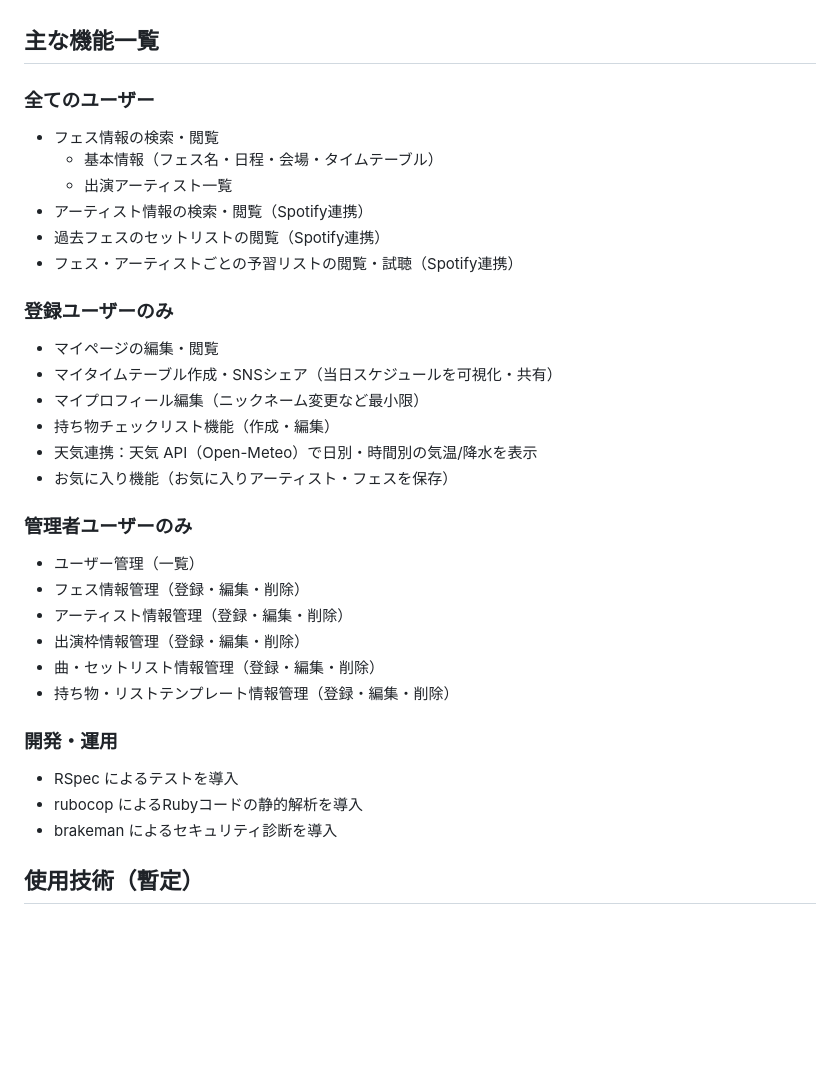
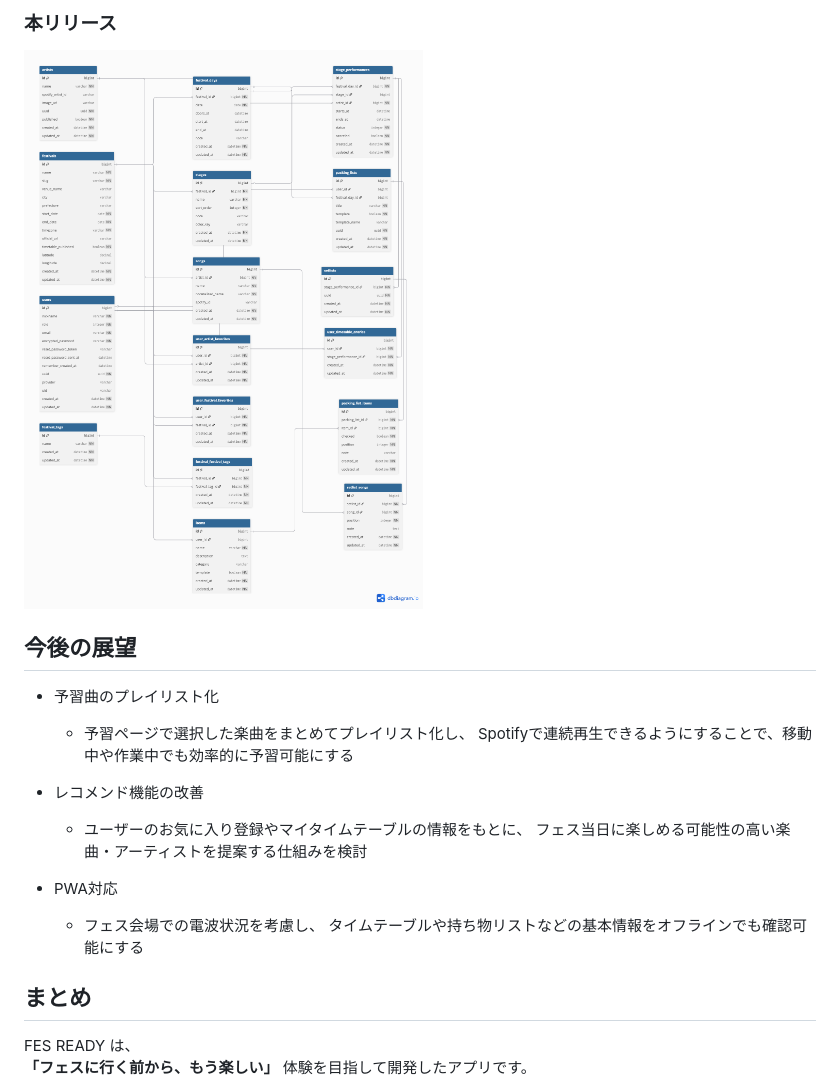
Before and after one commit to hinata7777/fes_ready, a Markdown page: README.md, the part around one of its changes. Rendered like a GitHub page; blank space fills up the shorter version.

Commit message:
[update]READMEの改善

```diff
--- a/README.md
+++ b/README.md
@@ -76,35 +134,23 @@ FES READY では、過去フェスのセットリストを収集・分析し、
+### 本リリース
+![FES READY ERD](FESREADY_本リリース_ER図（確定版）.png)
 
 
-## **主な機能一覧**
+## 今後の展望
 
-### 全てのユーザー
-- フェス情報の検索・閲覧
-  - 基本情報（フェス名・日程・会場・タイムテーブル）
-  - 出演アーティスト一覧
-- アーティスト情報の検索・閲覧（Spotify連携）
-- 過去フェスのセットリストの閲覧（Spotify連携）
-- フェス・アーティストごとの予習リストの閲覧・試聴（Spotify連携）
+- 予習曲のプレイリスト化
+  - 予習ページで選択した楽曲をまとめてプレイリスト化し、
+    Spotifyで連続再生できるようにすることで、移動中や作業中でも効率的に予習可能にする
 
-### 登録ユーザーのみ
-- マイページの編集・閲覧
-- マイタイムテーブル作成・SNSシェア（当日スケジュールを可視化・共有）
-- マイプロフィール編集（ニックネーム変更など最小限）
-- 持ち物チェックリスト機能（作成・編集）
-- 天気連携：天気 API（Open-Meteo）で日別・時間別の気温/降水を表示
-- お気に入り機能（お気に入りアーティスト・フェスを保存）
+- レコメンド機能の改善
+  - ユーザーのお気に入り登録やマイタイムテーブルの情報をもとに、
+    フェス当日に楽しめる可能性の高い楽曲・アーティストを提案する仕組みを検討
 
-### 管理者ユーザーのみ
-- ユーザー管理（一覧）
-- フェス情報管理（登録・編集・削除）
-- アーティスト情報管理（登録・編集・削除）
-- 出演枠情報管理（登録・編集・削除）
-- 曲・セットリスト情報管理（登録・編集・削除）
-- 持ち物・リストテンプレート情報管理（登録・編集・削除）
+- PWA対応
+  - フェス会場での電波状況を考慮し、
+    タイムテーブルや持ち物リストなどの基本情報をオフラインでも確認可能にする
 
-### 開発・運用
-- RSpec によるテストを導入
-- rubocop によるRubyコードの静的解析を導入
-- brakeman によるセキュリティ診断を導入
+## まとめ
 
-## **使用技術（暫定）**
+FES READY は、
+**「フェスに行く前から、もう楽しい」** 体験を目指して開発したアプリです。
 
```
Also changed, not shown: other parts of README.md (+111 -79 lines).
